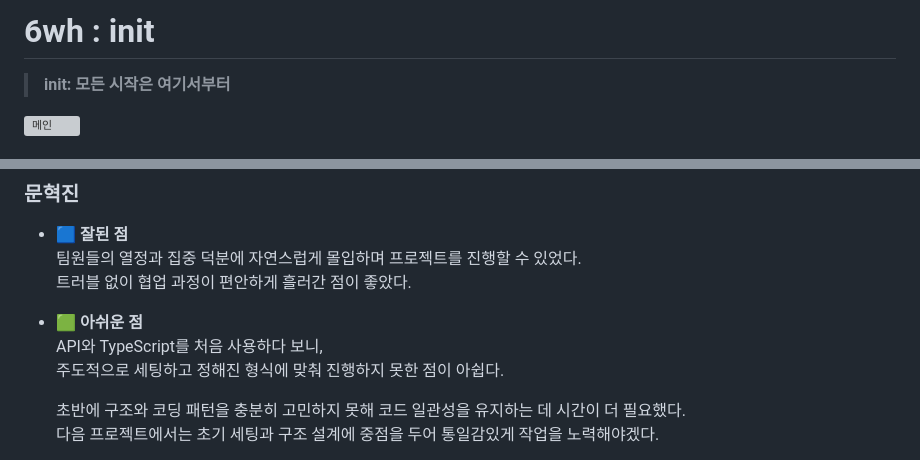
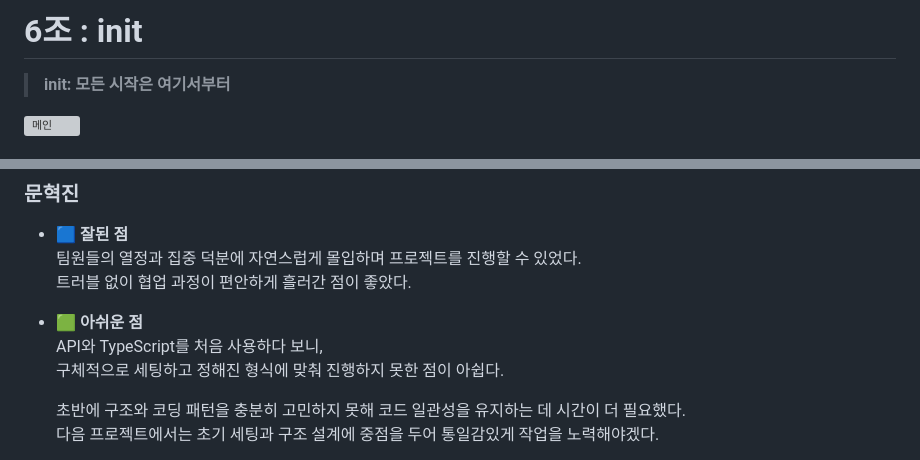
Before and after one commit to FRONTENDBOOTCAMP-15th/vanilla-06-init, a Markdown page: readme.md, 2 parts joined by grey strips. Rendered like a GitHub page; grey boxes are pictures that could not be loaded.

Commit message:
readme 제목

```diff
--- a/readme.md
+++ b/readme.md
@@ -1,4 +1,4 @@
-# 6wh : init
+# 6조 : init
 
 > **init: 모든 시작은 여기서부터**
 > <br/>
@@ -291,7 +291,7 @@ Number/String 타입 변환 과정에서 오류가 발생하여 정상적인 응
 
 - **🟩 아쉬운 점**<br/>
   API와 TypeScript를 처음 사용하다 보니,
-  주도적으로 세팅하고 정해진 형식에 맞춰 진행하지 못한 점이 아쉽다.
+  구체적으로 세팅하고 정해진 형식에 맞춰 진행하지 못한 점이 아쉽다.
 
   초반에 구조와 코딩 패턴을 충분히 고민하지 못해 코드 일관성을 유지하는 데 시간이 더 필요했다.
   다음 프로젝트에서는 초기 세팅과 구조 설계에 중점을 두어 통일감있게 작업을 노력해야겠다.
```
